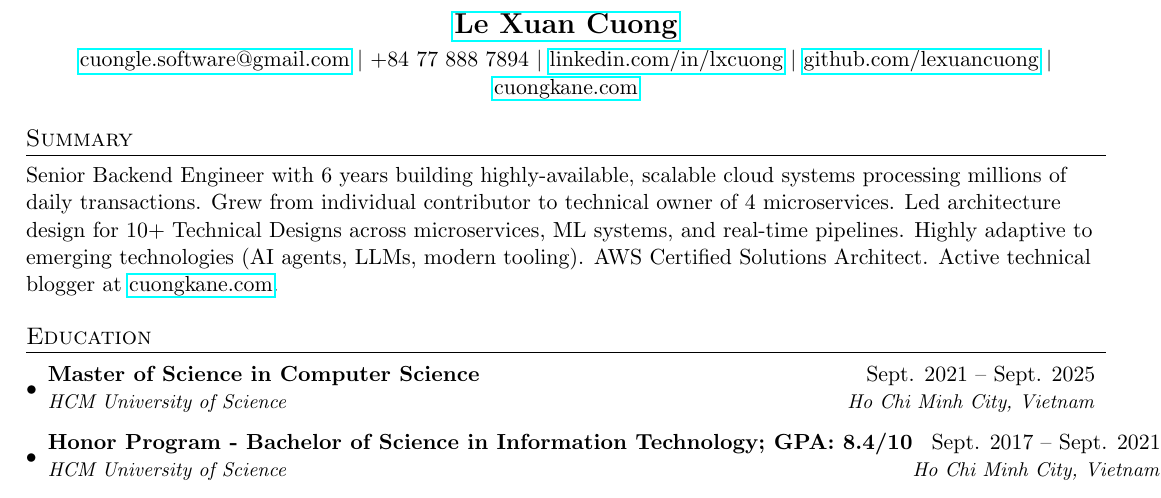
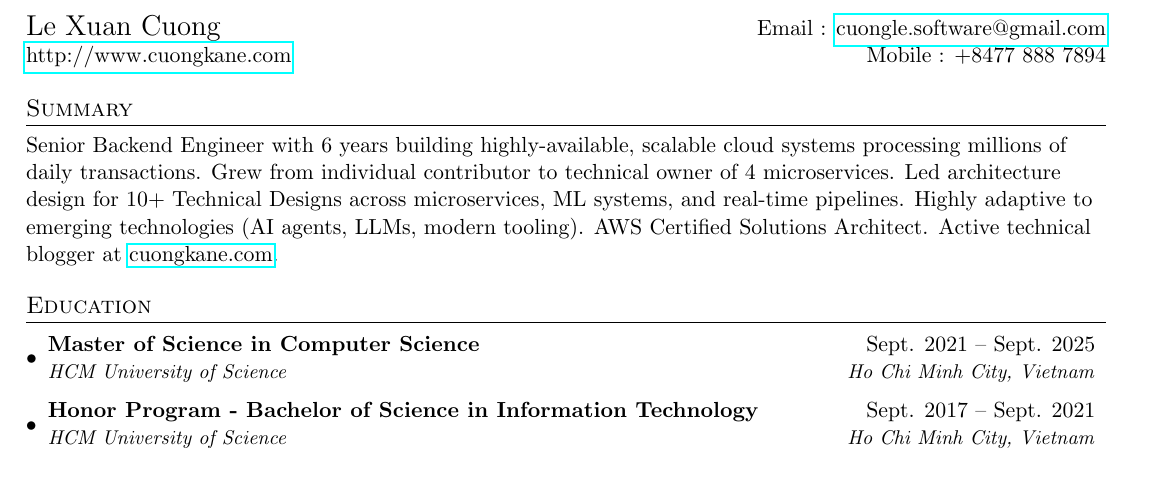
Before and after one commit to cuongkane/resume, a LaTeX CV (resume.tex): part of page 1 of 3, cut so that both start at the same text. Compiled offline with pdfLaTeX.

Commit message:
Update again

```diff
--- a/resume.tex
+++ b/resume.tex
@@ -74,14 +74,10 @@
 \begin{document}
 
 %----------HEADING-----------------
-\begin{center}
-  \textbf{\href{https://github.com/lexuancuong}{\Large Le Xuan Cuong}} \\[3pt]
-  \href{mailto:cuongle.software@gmail.com}{cuongle.software@gmail.com} $|$
-  +84 77 888 7894 $|$
-  \href{https://linkedin.com/in/lxcuong}{linkedin.com/in/lxcuong} $|$
-  \href{https://github.com/lexuancuong}{github.com/lexuancuong} $|$
-  \href{https://cuongkane.com}{cuongkane.com}
-\end{center}
+\begin{tabular*}{\textwidth}{l@{\extracolsep{\fill}}r}
+  {\Large Le Xuan Cuong} & Email : \href{mailto:cuongle.software@gmail.com}{cuongle.software@gmail.com}\\
+  \href{http://cuongkane.com/}{http://www.cuongkane.com} & Mobile : +8477 888 7894 \\
+\end{tabular*}
 
 %-----------SUMMARY-----------------
 \section{Summary}
@@ -94,7 +90,7 @@ Senior Backend Engineer with 6 years building highly-available, scalable cloud s
       {Master of Science in Computer Science}{Sept. 2021 -- Sept. 2025}
       {HCM University of Science}{Ho Chi Minh City, Vietnam}
     \resumeSubheading
-      {Honor Program - Bachelor of Science in Information Technology; GPA: 8.4/10}{Sept. 2017 -- Sept. 2021}
+      {Honor Program - Bachelor of Science in Information Technology}{Sept. 2017 -- Sept. 2021}
       {HCM University of Science}{Ho Chi Minh City, Vietnam}
     \resumeSubheading
       {Machine Learning Course (Facebook-sponsored)}{Aug. 2019 -- Dec. 2019}
```
Also changed, not shown: resume.pdf.
